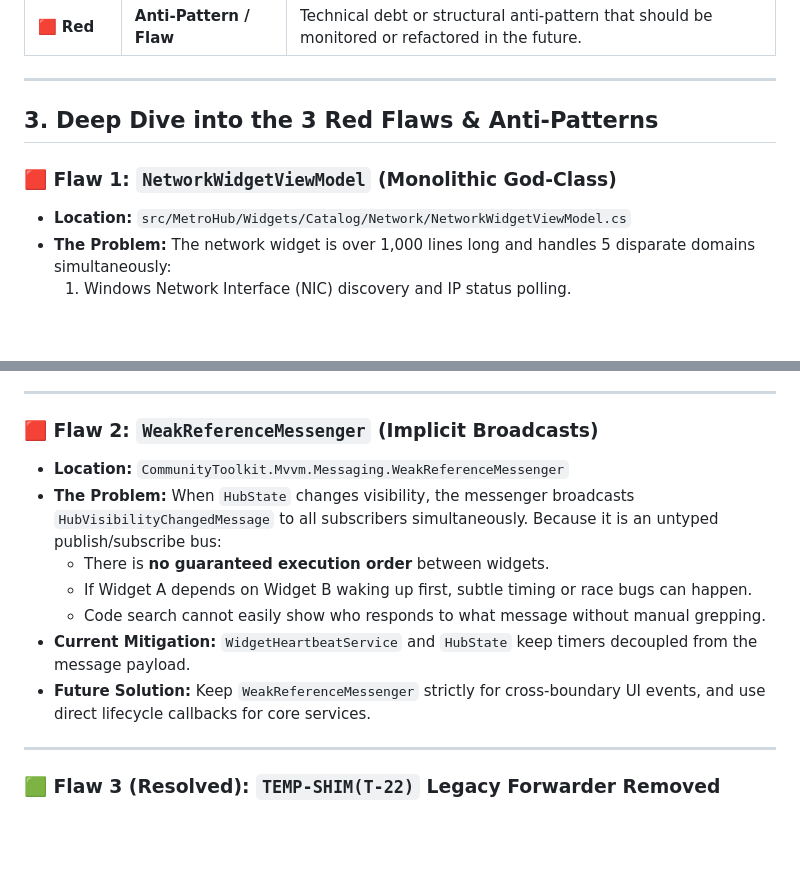
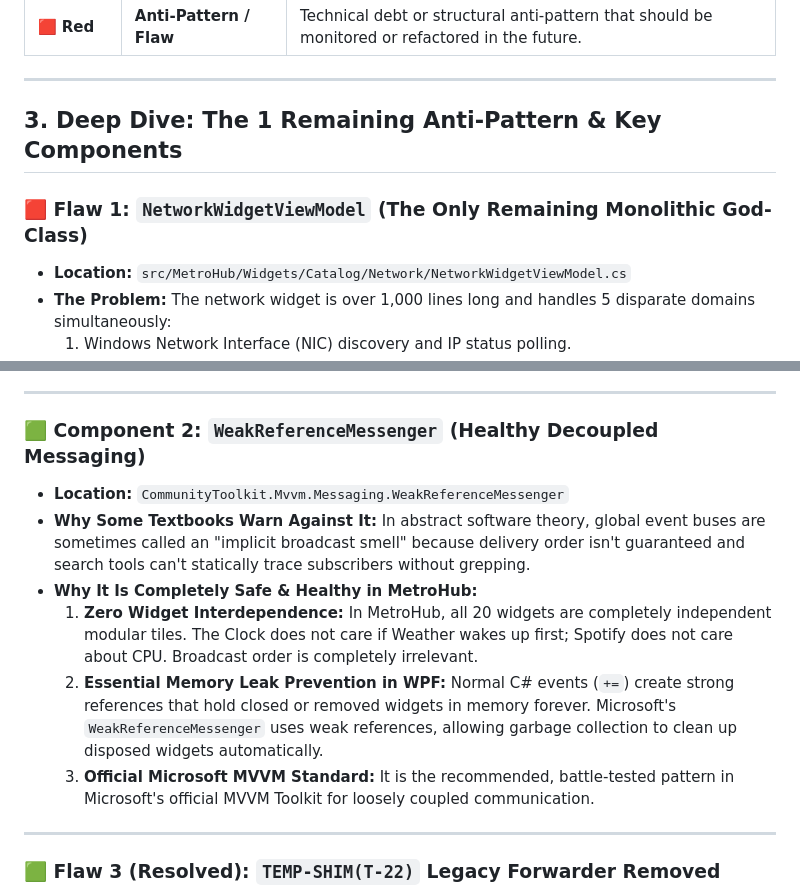
Before and after one commit to Hamisoptimistic/MetroHub, a Markdown page: docs/ARCHITECTURE_FLOW_AND_FLAWS.md, 2 parts joined by grey strips. Drawn GitHub-style; blank space fills up the shorter version.

Commit message:
docs: clarify WeakReferenceMessenger as healthy decoupled messaging

```diff
--- a/docs/ARCHITECTURE_FLOW_AND_FLAWS.md
+++ b/docs/ARCHITECTURE_FLOW_AND_FLAWS.md
@@ -89,9 +89,9 @@ flowchart TD
 
 ---
 
-## 3. Deep Dive into the 3 Red Flaws & Anti-Patterns
+## 3. Deep Dive: The 1 Remaining Anti-Pattern & Key Components
 
-### 🟥 Flaw 1: `NetworkWidgetViewModel` (Monolithic God-Class)
+### 🟥 Flaw 1: `NetworkWidgetViewModel` (The Only Remaining Monolithic God-Class)
 - **Location:** `src/MetroHub/Widgets/Catalog/Network/NetworkWidgetViewModel.cs`
 - **The Problem:**
   The network widget is over 1,000 lines long and handles 5 disparate domains simultaneously:
@@ -107,18 +107,14 @@ flowchart TD
 
 ---
 
-### 🟥 Flaw 2: `WeakReferenceMessenger` (Implicit Broadcasts)
+### 🟩 Component 2: `WeakReferenceMessenger` (Healthy Decoupled Messaging)
 - **Location:** `CommunityToolkit.Mvvm.Messaging.WeakReferenceMessenger`
-- **The Problem:**
-  When `HubState` changes visibility, the messenger broadcasts `HubVisibilityChangedMessage` to all subscribers simultaneously.
-  Because it is an untyped publish/subscribe bus:
-  - There is **no guaranteed execution order** between widgets.
-  - If Widget A depends on Widget B waking up first, subtle timing or race bugs can happen.
-  - Code search cannot easily show who responds to what message without manual grepping.
-- **Current Mitigation:**
-  `WidgetHeartbeatService` and `HubState` keep timers decoupled from the message payload.
-- **Future Solution:**
-  Keep `WeakReferenceMessenger` strictly for cross-boundary UI events, and use direct lifecycle callbacks for core services.
+- **Why Some Textbooks Warn Against It:**
+  In abstract software theory, global event buses are sometimes called an "implicit broadcast smell" because delivery order isn't guaranteed and search tools can't statically trace subscribers without grepping.
+- **Why It Is Completely Safe & Healthy in MetroHub:**
+  1. **Zero Widget Interdependence:** In MetroHub, all 20 widgets are completely independent modular tiles. The Clock does not care if Weather wakes up first; Spotify does not care about CPU. Broadcast order is completely irrelevant.
+  2. **Essential Memory Leak Prevention in WPF:** Normal C# events (`+=`) create strong references that hold closed or removed widgets in memory forever. Microsoft's `WeakReferenceMessenger` uses weak references, allowing garbage collection to clean up disposed widgets automatically.
+  3. **Official Microsoft MVVM Standard:** It is the recommended, battle-tested pattern in Microsoft's official MVVM Toolkit for loosely coupled communication.
 
 ---
 
```
Also changed, not shown: other parts of docs/ARCHITECTURE_FLOW_AND_FLAWS.md (+1 -1 lines).
